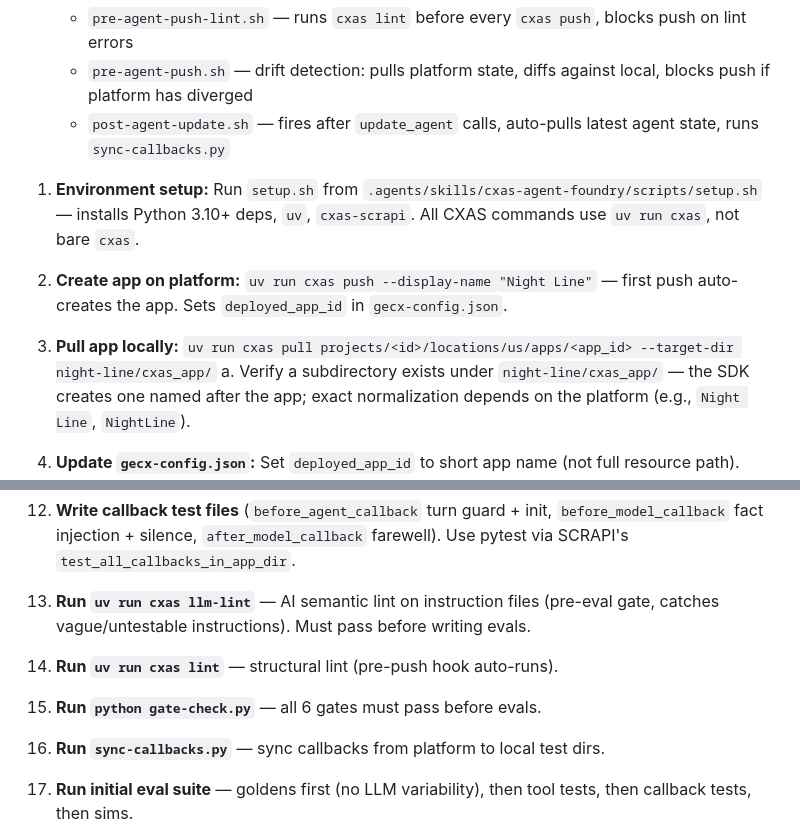
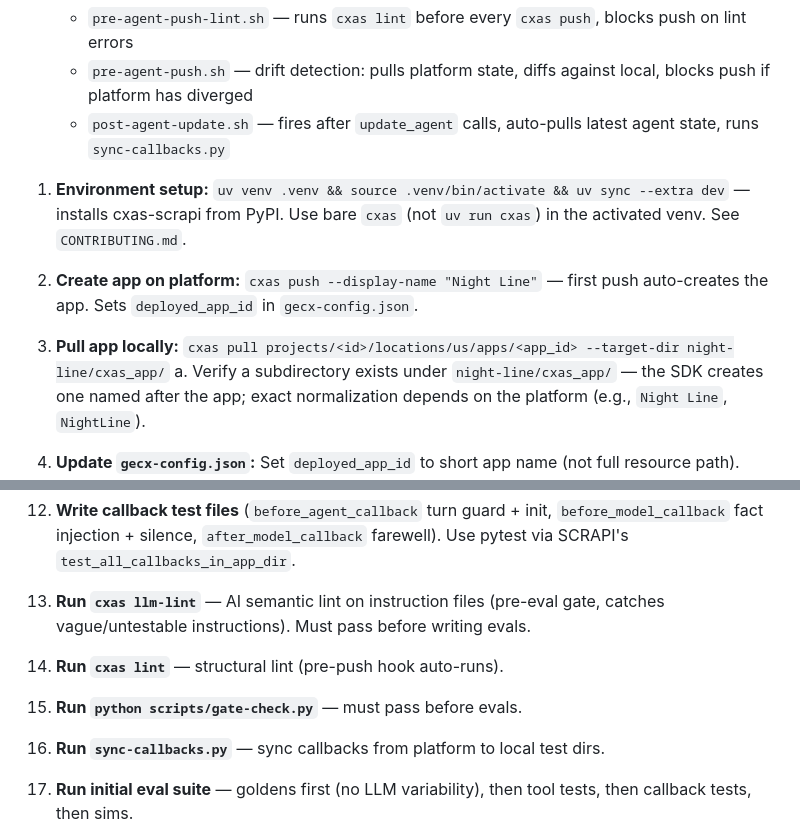
Before and after one commit to michaelsolo221/dgflow, a Markdown page: night-line/tdd.md, 2 parts joined by grey strips. GitHub-like rendering.

```diff
--- a/night-line/tdd.md
+++ b/night-line/tdd.md
@@ -174,11 +174,11 @@ The key question: **Is the behavior deterministic for this flow?**
    - `pre-agent-push.sh` — drift detection: pulls platform state, diffs against local, blocks push if platform has diverged
    - `post-agent-update.sh` — fires after `update_agent` calls, auto-pulls latest agent state, runs `sync-callbacks.py`
 
-1. **Environment setup:** Run `setup.sh` from `.agents/skills/cxas-agent-foundry/scripts/setup.sh` — installs Python 3.10+ deps, `uv`, `cxas-scrapi`. All CXAS commands use `uv run cxas`, not bare `cxas`.
+1. **Environment setup:** `uv venv .venv && source .venv/bin/activate && uv sync --extra dev` — installs cxas-scrapi from PyPI. Use bare `cxas` (not `uv run cxas`) in the activated venv. See `CONTRIBUTING.md`.
 
-1. **Create app on platform:** `uv run cxas push --display-name "Night Line"` — first push auto-creates the app. Sets `deployed_app_id` in `gecx-config.json`.
+1. **Create app on platform:** `cxas push --display-name "Night Line"` — first push auto-creates the app. Sets `deployed_app_id` in `gecx-config.json`.
 
-1. **Pull app locally:** `uv run cxas pull projects/<id>/locations/us/apps/<app_id> --target-dir night-line/cxas_app/`
+1. **Pull app locally:** `cxas pull projects/<id>/locations/us/apps/<app_id> --target-dir night-line/cxas_app/`
    a. Verify a subdirectory exists under `night-line/cxas_app/` — the SDK creates one named after the app; exact normalization depends on the platform (e.g., `Night Line`, `NightLine`).
 
 1. **Update `gecx-config.json`:** Set `deployed_app_id` to short app name (not full resource path). Verify `gcs_bucket` is set — required for audio agents.
@@ -203,11 +203,11 @@ The key question: **Is the behavior deterministic for this flow?**
 
 1. **Write callback test files** (`before_agent_callback` turn guard + init, `before_model_callback` fact injection + silence, `after_model_callback` farewell). Use pytest via SCRAPI's `test_all_callbacks_in_app_dir`.
 
-1. **Run `uv run cxas llm-lint`** — AI semantic lint on instruction files (pre-eval gate, catches vague/untestable instructions). Must pass before writing evals.
+1. **Run `cxas llm-lint`** — AI semantic lint on instruction files (pre-eval gate, catches vague/untestable instructions). Must pass before writing evals.
 
-1. **Run `uv run cxas lint`** — structural lint (pre-push hook auto-runs).
+1. **Run `cxas lint`** — structural lint (pre-push hook auto-runs).
 
-1. **Run `python gate-check.py`** — all 6 gates must pass before evals.
+1. **Run `python scripts/gate-check.py`** — must pass before evals.
 
 1. **Run `sync-callbacks.py`** — sync callbacks from platform to local test dirs.
 
```
Also changed, not shown: CONTRIBUTING.md (+43 -56 lines), README.md (added, +16 -0 lines).
